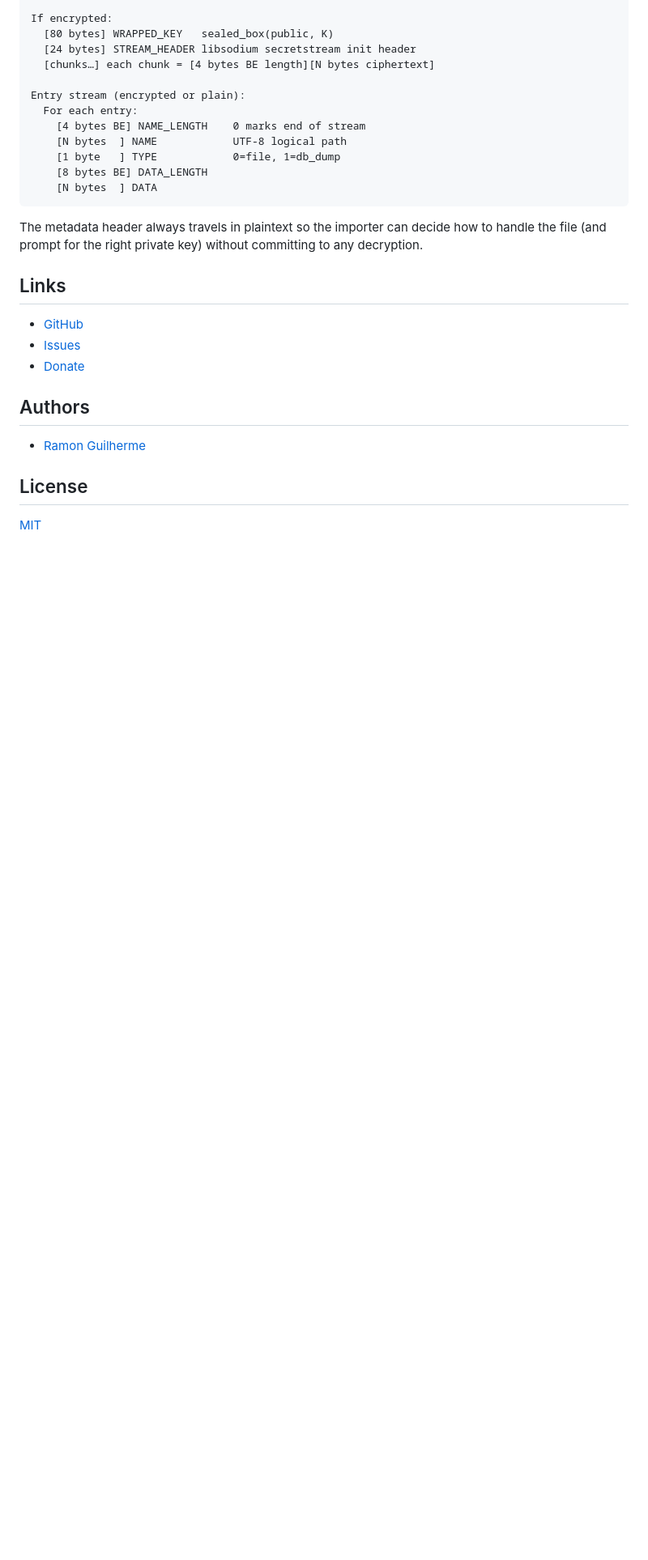
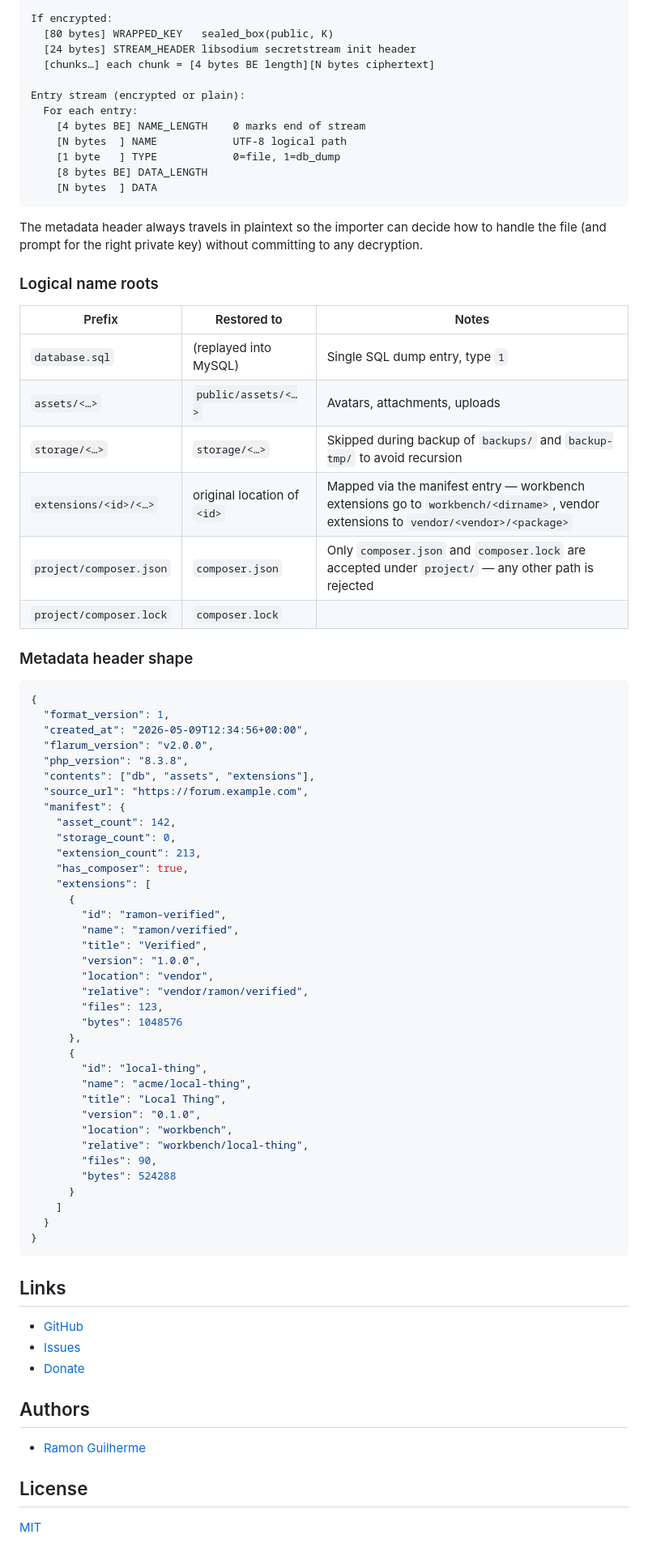
Before and after one commit to ram0ng1/backup, a Markdown page: README.md, the part around one of its changes. Shown at 81% size. Rendered like a GitHub page; blank space fills up the shorter version.

Commit message:
feat: Atualizar documentação do README com melhorias nas opções de exportação e importação

````diff
--- a/README.md
+++ b/README.md
@@ -145,6 +157,58 @@ Entry stream (encrypted or plain):
 
 The metadata header always travels in plaintext so the importer can decide how to handle the file (and prompt for the right private key) without committing to any decryption.
 
+### Logical name roots
+
+| Prefix | Restored to | Notes |
+|---|---|---|
+| `database.sql` | (replayed into MySQL) | Single SQL dump entry, type `1` |
+| `assets/<…>` | `public/assets/<…>` | Avatars, attachments, uploads |
+| `storage/<…>` | `storage/<…>` | Skipped during backup of `backups/` and `backup-tmp/` to avoid recursion |
+| `extensions/<id>/<…>` | original location of `<id>` | Mapped via the manifest entry — workbench extensions go to `workbench/<dirname>`, vendor extensions to `vendor/<vendor>/<package>` |
+| `project/composer.json` | `composer.json` | Only `composer.json` and `composer.lock` are accepted under `project/` — any other path is rejected |
+| `project/composer.lock` | `composer.lock` | |
+
+### Metadata header shape
+
+```jsonc
+{
+  "format_version": 1,
+  "created_at": "2026-05-09T12:34:56+00:00",
+  "flarum_version": "v2.0.0",
+  "php_version": "8.3.8",
+  "contents": ["db", "assets", "extensions"],
+  "source_url": "https://forum.example.com",
+  "manifest": {
+    "asset_count": 142,
+    "storage_count": 0,
+    "extension_count": 213,
+    "has_composer": true,
+    "extensions": [
+      {
+        "id": "ramon-verified",
+        "name": "ramon/verified",
+        "title": "Verified",
+        "version": "1.0.0",
+        "location": "vendor",
+        "relative": "vendor/ramon/verified",
+        "files": 123,
+        "bytes": 1048576
+      },
+      {
+        "id": "local-thing",
+        "name": "acme/local-thing",
+        "title": "Local Thing",
+        "version": "0.1.0",
+        "location": "workbench",
+        "relative": "workbench/local-thing",
+        "files": 90,
+        "bytes": 524288
+      }
+    ]
+  }
+}
+```
+
 ## Links
 
 - [GitHub](https://github.com/ram0ng1/backup)
````
Also changed, not shown: other parts of README.md (+15 -3 lines).
